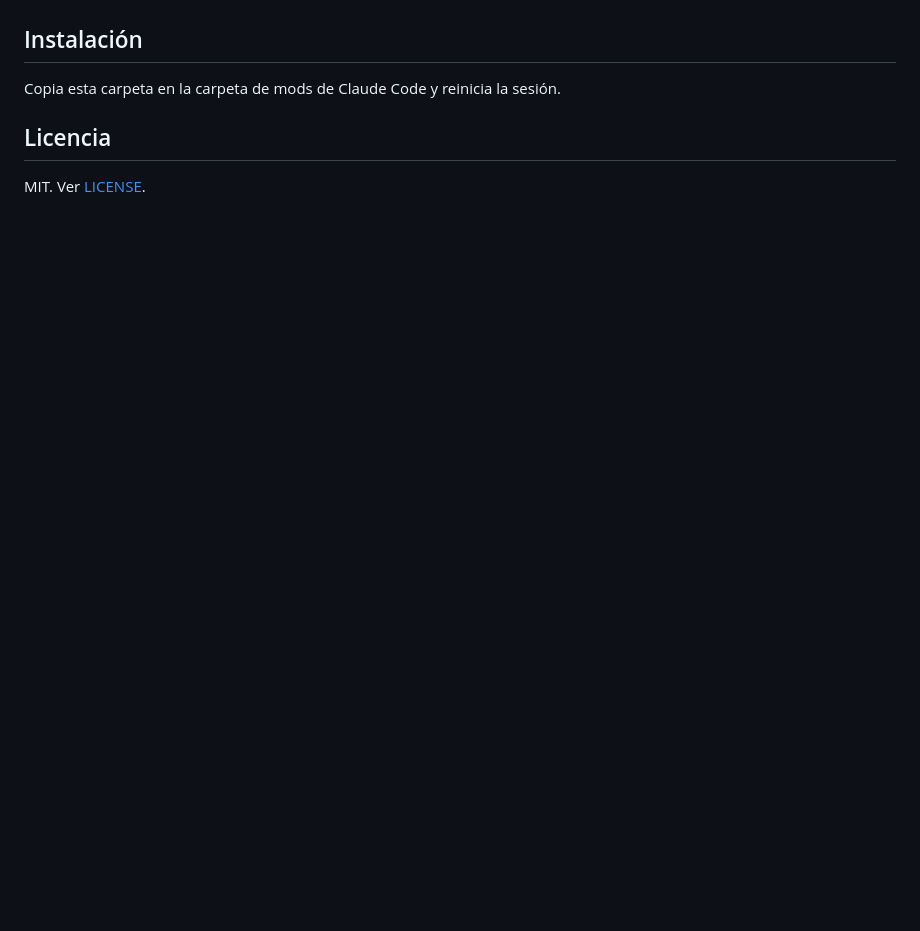
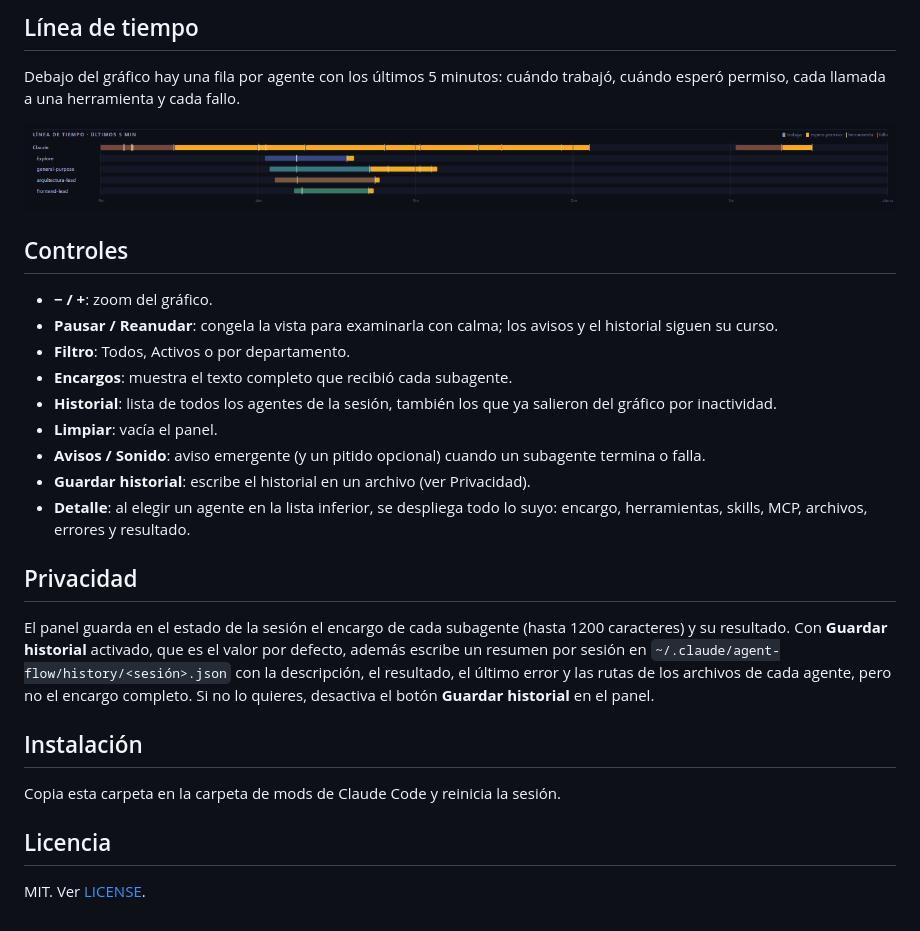
Before and after one commit to AMG-Soulrak/Agent-Flow, a Markdown page: README.md, the part around one of its changes. Rendered like a GitHub page; pictures changed too: docs/img/linea-de-tiempo.png (added); blank space fills up the shorter version.

Commit message:
README: capturas del panel y guía de lectura, controles y privacidad

```diff
--- a/README.md
+++ b/README.md
@@ -8,3 +41,24 @@ Panel informativo en vivo para Claude Code (escritorio y terminal): muestra qué
+## Línea de tiempo
+
+Debajo del gráfico hay una fila por agente con los últimos 5 minutos: cuándo trabajó, cuándo esperó permiso, cada llamada a una herramienta y cada fallo.
+
+![Línea de tiempo de los últimos 5 minutos con una fila por agente](docs/img/linea-de-tiempo.png)
+
+## Controles
+
+- **− / +**: zoom del gráfico.
+- **Pausar / Reanudar**: congela la vista para examinarla con calma; los avisos y el historial siguen su curso.
+- **Filtro**: Todos, Activos o por departamento.
+- **Encargos**: muestra el texto completo que recibió cada subagente.
+- **Historial**: lista de todos los agentes de la sesión, también los que ya salieron del gráfico por inactividad.
+- **Limpiar**: vacía el panel.
+- **Avisos / Sonido**: aviso emergente (y un pitido opcional) cuando un subagente termina o falla.
+- **Guardar historial**: escribe el historial en un archivo (ver Privacidad).
+- **Detalle**: al elegir un agente en la lista inferior, se despliega todo lo suyo: encargo, herramientas, skills, MCP, archivos, errores y resultado.
+
+## Privacidad
+
+El panel guarda en el estado de la sesión el encargo de cada subagente (hasta 1200 caracteres) y su resultado. Con **Guardar historial** activado, que es el valor por defecto, además escribe un resumen por sesión en `~/.claude/agent-flow/history/<sesión>.json` con la descripción, el resultado, el último error y las rutas de los archivos de cada agente, pero no el encargo completo. Si no lo quieres, desactiva el botón **Guardar historial** en el panel.
 
 ## Instalación
 
```
Also changed, not shown: other parts of README.md (+34 -1 lines), docs/img/panel-completo.png (added), docs/img/panel-en-vivo.png (added).
